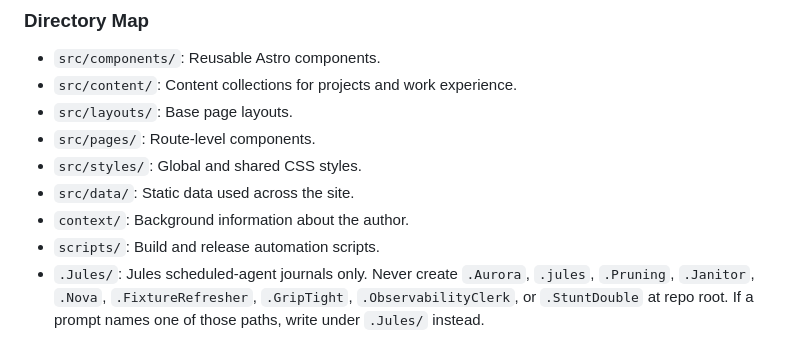
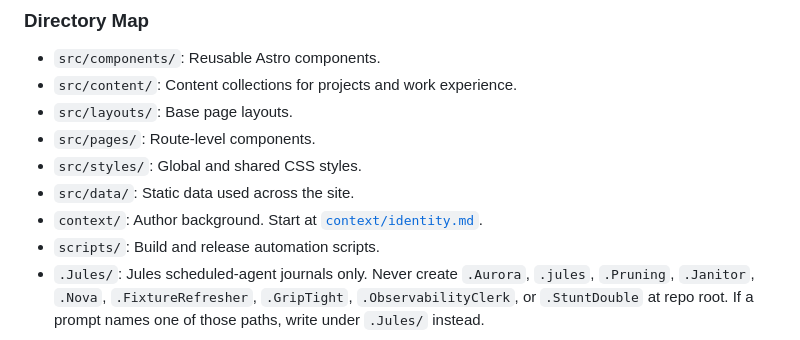
Before and after one commit to alehar9320/astro-cloudflare-personal-website, a Markdown page: AGENTS.md, the part around the change. Drawn GitHub-style.

Commit message:
docs: point context/ at identity.md

```diff
--- a/AGENTS.md
+++ b/AGENTS.md
@@ -22,7 +22,7 @@
 - `src/pages/`: Route-level components.
 - `src/styles/`: Global and shared CSS styles.
 - `src/data/`: Static data used across the site.
-- `context/`: Background information about the author.
+- `context/`: Author background. Start at [`context/identity.md`](context/identity.md).
 - `scripts/`: Build and release automation scripts.
 - `.Jules/`: Jules scheduled-agent journals only. Never create `.Aurora`, `.jules`, `.Pruning`, `.Janitor`, `.Nova`, `.FixtureRefresher`, `.GripTight`, `.ObservabilityClerk`, or `.StuntDouble` at repo root. If a prompt names one of those paths, write under `.Jules/` instead.
 
```
